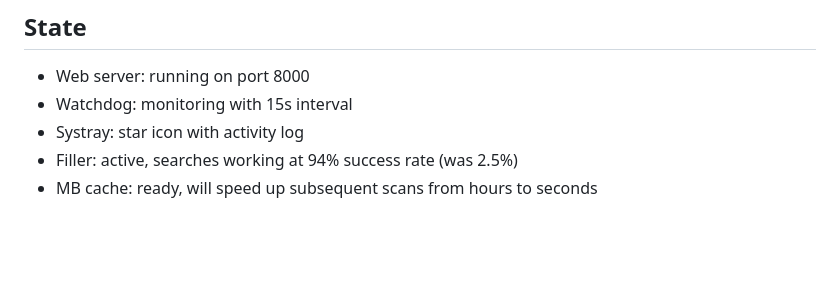
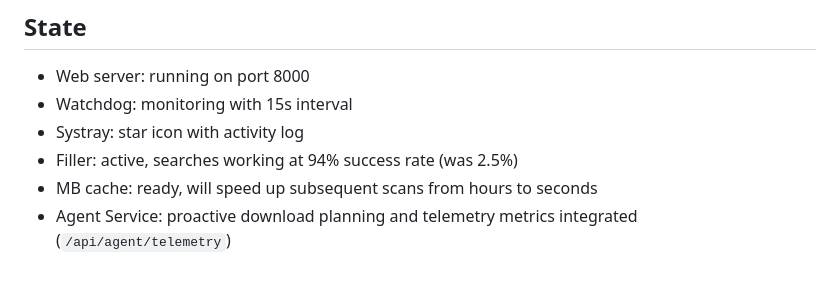
Before and after one commit to robertpelloni/slsk_discography_downloader_script, a Markdown page: HANDOFF.md, the part around the change. Drawn GitHub-style; blank space fills up the shorter version.

```diff
--- a/HANDOFF.md
+++ b/HANDOFF.md
@@ -85,3 +85,4 @@ Fixed merge markers visible in the dashboard by resolving `VERSION.md` conflict.
 - Systray: star icon with activity log
 - Filler: active, searches working at 94% success rate (was 2.5%)
 - MB cache: ready, will speed up subsequent scans from hours to seconds
+- Agent Service: proactive download planning and telemetry metrics integrated (`/api/agent/telemetry`)
```
Also changed, not shown: CHANGELOG.md (+2 -0 lines).
